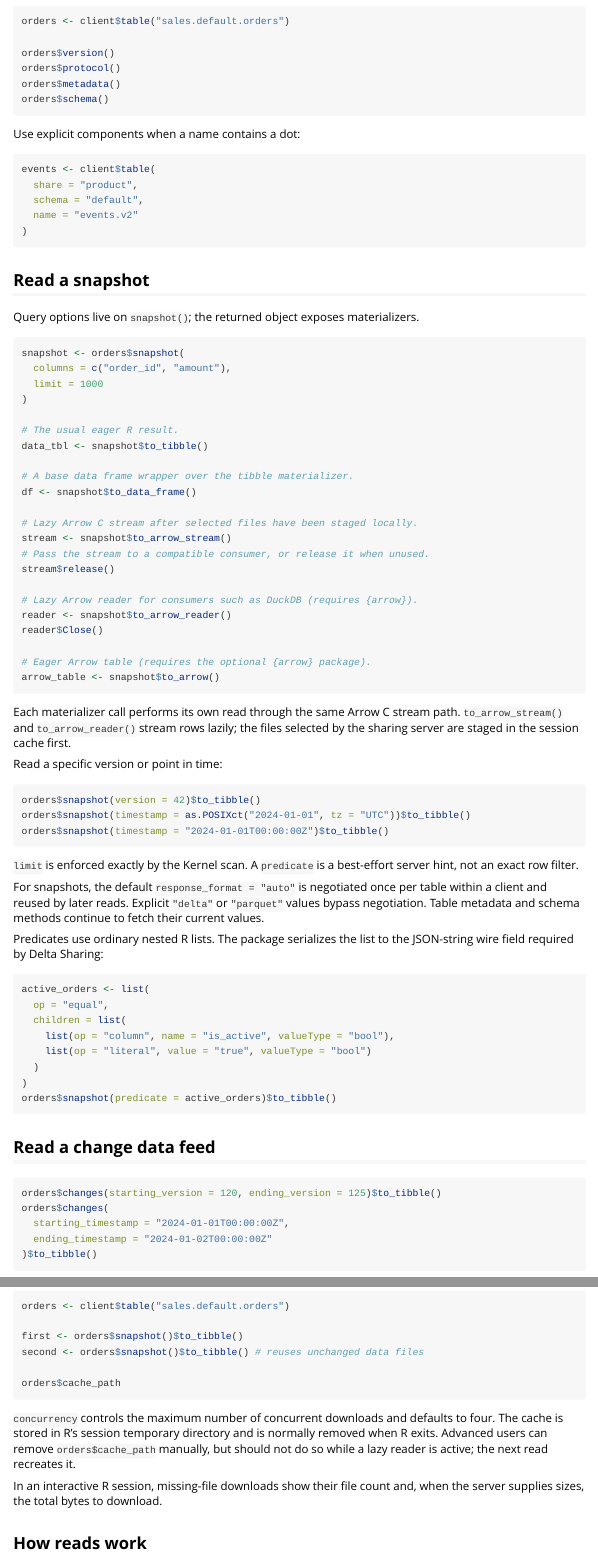
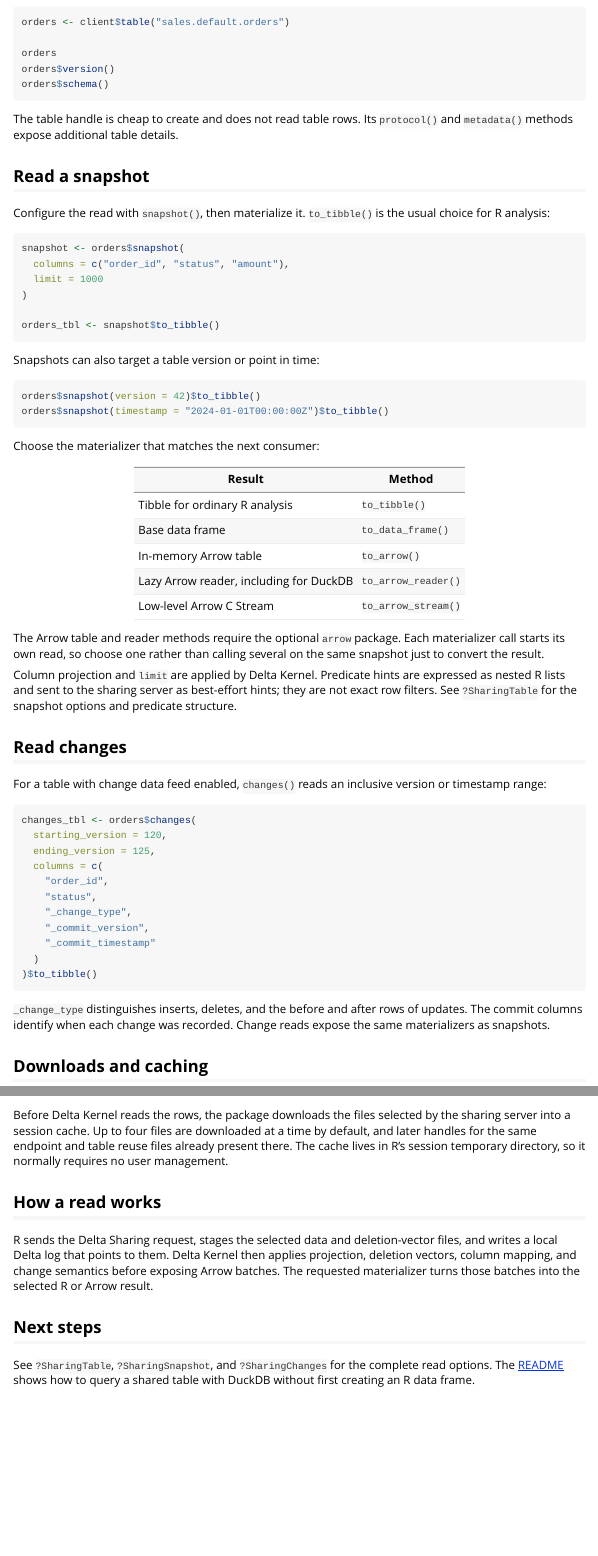
Before and after one commit to zacdav-db/delta-sharing-r, an R Markdown document (vignettes/delta-sharing.Rmd): the page in a window 1100 px wide, from 1260 px down before the commit and from 930 px down after it, so that both start at the same text, and a second part further down, joined at a grey line. Rendered offline with R 4.5, knitr and Pandoc, with nearby package versions.

Commit message:
Streamline getting started guide (#26)
Co-authored-by: Zac Davies <zachary.davies+data@databricks.com>

````diff
--- a/vignettes/delta-sharing.Rmd
+++ b/vignettes/delta-sharing.Rmd
@@ -88,118 +68,96 @@ A table handle is cheap and reusable. Metadata queries do not scan rows.
 ```{r, eval = FALSE}
 orders <- client$table("sales.default.orders")
 
+orders
 orders$version()
-orders$protocol()
-orders$metadata()
 orders$schema()
 ```
 
-Use explicit components when a name contains a dot:
-
-```{r, eval = FALSE}
-events <- client$table(
-  share = "product",
-  schema = "default",
-  name = "events.v2"
-)
-```
+The table handle is cheap to create and does not read table rows. Its
+`protocol()` and `metadata()` methods expose additional table details.
 
 ## Read a snapshot
 
-Query options live on `snapshot()`; the returned object exposes materializers.
+Configure the read with `snapshot()`, then materialize it. `to_tibble()` is the
+usual choice for R analysis:
 
 ```{r, eval = FALSE}
 snapshot <- orders$snapshot(
-  columns = c("order_id", "amount"),
+  columns = c("order_id", "status", "amount"),
   limit = 1000
 )
 
-# The usual eager R result.
-data_tbl <- snapshot$to_tibble()
-
-# A base data frame wrapper over the tibble materializer.
-df <- snapshot$to_data_frame()
-
-# Lazy Arrow C stream after selected files have been staged locally.
-stream <- snapshot$to_arrow_stream()
-# Pass the stream to a compatible consumer, or release it when unused.
-stream$release()
-
-# Lazy Arrow reader for consumers such as DuckDB (requires {arrow}).
-reader <- snapshot$to_arrow_reader()
-reader$Close()
-
-# Eager Arrow table (requires the optional {arrow} package).
-arrow_table <- snapshot$to_arrow()
+orders_tbl <- snapshot$to_tibble()
 ```
 
-Each materializer call performs its own read through the same Arrow C stream
-path. `to_arrow_stream()` and `to_arrow_reader()` stream rows lazily; the files
-selected by the sharing server are staged in the session cache first.
-
-Read a specific version or point in time:
+Snapshots can also target a table version or point in time:
 
 ```{r, eval = FALSE}
 orders$snapshot(version = 42)$to_tibble()
-orders$snapshot(timestamp = as.POSIXct("2024-01-01", tz = "UTC"))$to_tibble()
 orders$snapshot(timestamp = "2024-01-01T00:00:00Z")$to_tibble()
 ```
 
-`limit` is enforced exactly by the Kernel scan. A `predicate` is a best-effort
-server hint, not an exact row filter.
+Choose the materializer that matches the next consumer:
 
-For snapshots, the default `response_format = "auto"` is negotiated once per
-table within a client and reused by later reads. Explicit `"delta"` or
-`"parquet"` values bypass negotiation. Table metadata and schema methods
-continue to fetch their current values.
+| Result | Method |
+|---|---|
+| Tibble for ordinary R analysis | `to_tibble()` |
+| Base data frame | `to_data_frame()` |
+| In-memory Arrow table | `to_arrow()` |
+| Lazy Arrow reader, including for DuckDB | `to_arrow_reader()` |
+| Low-level Arrow C Stream | `to_arrow_stream()` |
 
-Predicates use ordinary nested R lists. The package serializes the list to the
-JSON-string wire field required by Delta Sharing:
+The Arrow table and reader methods require the optional `arrow` package. Each
+materializer call starts its own read, so choose one rather than calling several
+on the same snapshot just to convert the result.
+
+Column projection and `limit` are applied by Delta Kernel. Predicate hints are
+expressed as nested R lists and sent to the sharing server as best-effort hints;
+they are not exact row filters. See `?SharingTable` for the snapshot options and
+predicate structure.
+
+## Read changes
+
+For a table with change data feed enabled, `changes()` reads an inclusive
+version or timestamp range:
 
 ```{r, eval = FALSE}
-active_orders <- list(
-  op = "equal",
-  children = list(
-    list(op = "column", name = "is_active", valueType = "bool"),
-    list(op = "literal", value = "true", valueType = "bool")
+changes_tbl <- orders$changes(
+  starting_version = 120,
+  ending_version = 125,
+  columns = c(
+    "order_id",
+    "status",
+    "_change_type",
+    "_commit_version",
+    "_commit_timestamp"
   )
-)
-orders$snapshot(predicate = active_orders)$to_tibble()
-```
-
-## Read a change data feed
-
-```{r, eval = FALSE}
-orders$changes(starting_version = 120, ending_version = 125)$to_tibble()
-orders$changes(
-  starting_timestamp = "2024-01-01T00:00:00Z",
-  ending_timestamp = "2024-01-02T00:00:00Z"
 )$to_tibble()
 ```
 
-Change data feeds expose the same materializers as snapshots. Delta Kernel
-applies change semantics and deletion vectors before returning rows.
+`_change_type` distinguishes inserts, deletes, and the before and after rows of
+updates. The commit columns identify when each change was recorded. Change
+reads expose the same materializers as snapshots.
 
-## Reuse downloaded files
+## Downloads and caching
 
-Downloads are cached for the R session. New handles for the same endpoint and
-table reuse the same files:
+Before Delta Kernel reads the rows, the package downloads the files selected by
+the sharing server into a session cache. Up to four files are downloaded at a
+time by default, and later handles for the same endpoint and table reuse files
+already present there. The cache lives in R's session temporary directory, so
+it normally requires no user management.
 
-```{r, eval = FALSE}
-orders <- client$table("sales.default.orders")
+## How a read works
 
-first <- orders$snapshot()$to_tibble()
-second <- orders$snapshot()$to_tibble() # reuses unchanged data files
+R sends the Delta Sharing request, stages the selected data and
+deletion-vector files, and writes a local Delta log that points to them. Delta
+Kernel then applies projection, deletion vectors, column mapping, and change
+semantics before exposing Arrow batches. The requested materializer turns those
+batches into the selected R or Arrow result.
 
-orders$cache_path
-```
+## Next steps
 
-`concurrency` controls the maximum number of concurrent downloads and defaults
-to four. The cache is stored in R's session temporary directory and is normally
-removed when R exits. Advanced users can remove `orders$cache_path` manually,
-but should not do so while a lazy reader is active; the next read recreates it.
-
-In an interactive R session, missing-file downloads show their file count and,
-when the server supplies sizes, the total bytes to download.
-
-## How reads work
+See `?SharingTable`, `?SharingSnapshot`, and `?SharingChanges` for the complete
+read options. The
+[README](https://github.com/zacdav-db/delta-sharing-r#query-with-duckdb) shows
+how to query a shared table with DuckDB without first creating an R data frame.
````
Also changed, not shown: R/table.R (+19 -1 lines), vignettes/delta-sharing.Rmd (95 more changed lines), 1 other file.
